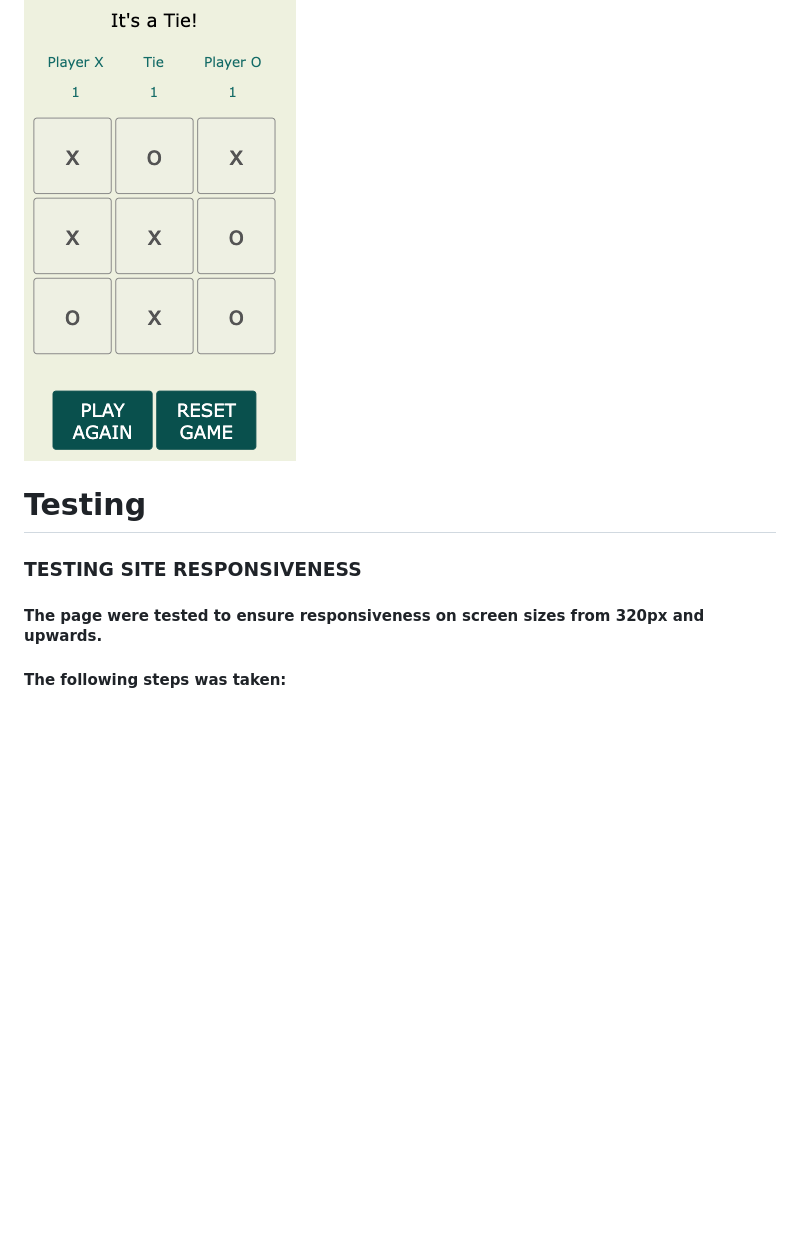
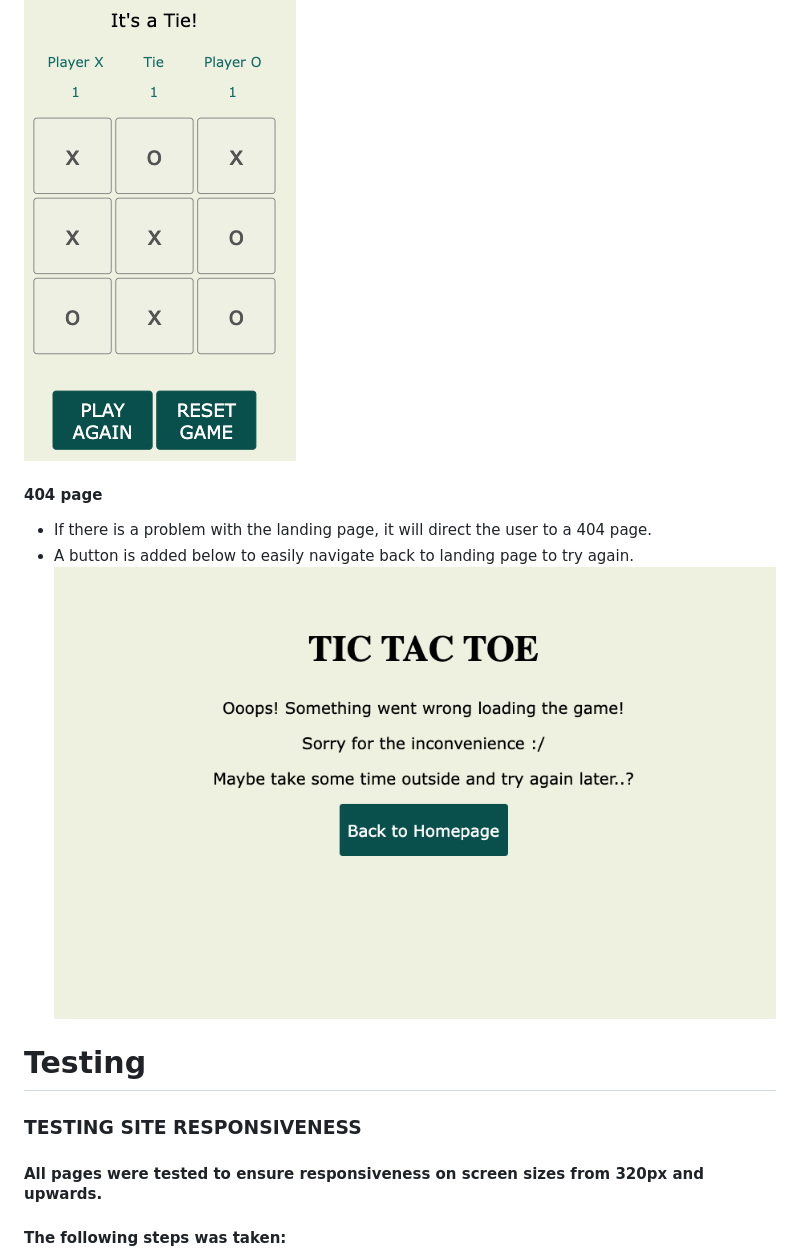
Before and after one commit to matzhedman/project_2, a Markdown page: README.md, the part around the change. Drawn GitHub-style; pictures changed too: assets/images/pp2_404.png (added); blank space fills up the shorter version.

Commit message:
Add screenshot of 404 to README and text that explains functionality

```diff
--- a/README.md
+++ b/README.md
@@ -112,11 +112,16 @@ In this game with 3 x 3 tiles, there is Eight (8) different winning conditions
 
 ![Tie](/assets/images/pp2_tie.png)
 
+#### 404 page
+* If there is a problem with the landing page, it will direct the user to a 404 page.
+* A button is added below to easily navigate back to landing page to try again.
+![404](/assets/images/pp2_404.png)
+
 
 
 # Testing
 ### TESTING SITE RESPONSIVENESS
-#### The page were tested to ensure responsiveness on screen sizes from 320px and upwards.
+#### All pages were tested to ensure responsiveness on screen sizes from 320px and upwards.
 #### The following steps was taken:
 1. Open browser and navigate to the game, link [here!](https://matzhedman.github.io/project_2/.
 2. Right click and open dev tools.
```
